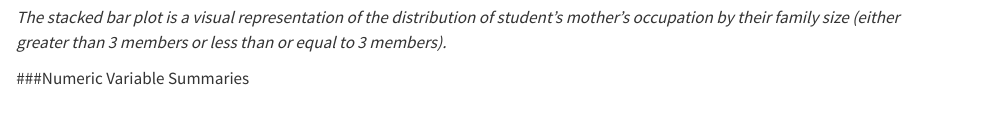
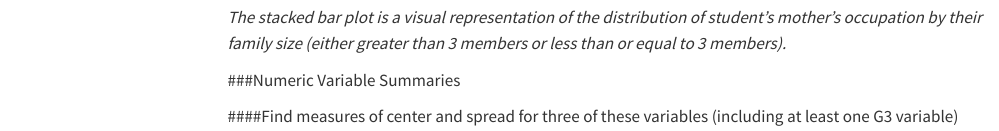
Before and after one commit to Chandinos/Homework5, a Quarto document (EDA.qmd): the page in a window 1100 px wide, from 7670 px down before the commit and from 7740 px down after it, so that both start at the same text. Rendered offline with R 4.5, knitr and Pandoc in place of Quarto, with nearby package versions; menus at the side of the page are left out; long lines of code are wrapped.

Commit message:
Table of Contents

````diff
--- a/EDA.qmd
+++ b/EDA.qmd
@@ -2,6 +2,7 @@
 title: "EDA_Practice"
 format: html
 editor: visual
+toc: true
 ---
 
 ```{r}
@@ -139,4 +140,11 @@ bar_plot + geom_bar() +
 ```
 *The stacked bar plot is a visual representation of the distribution of student's mother's occupation by their family size (either greater than 3 members or less than or equal to 3 members).*
 
+
 ###Numeric Variable Summaries
+
+
+####Find measures of center and spread for three of these variables (including at least one G3 variable)
+```{r}
+
+```
````
Also changed, not shown: docs/search.json, 1 other file.
